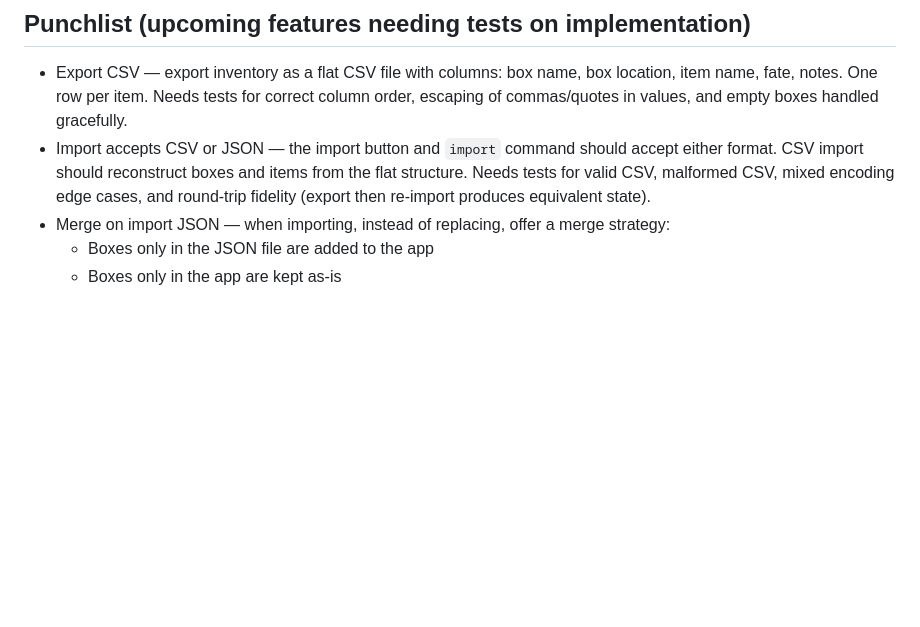
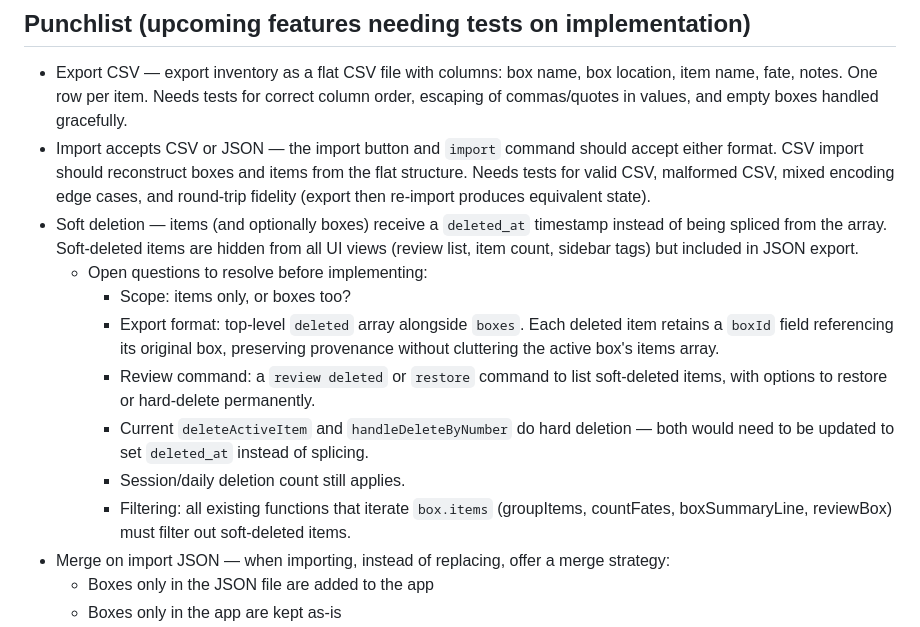
Before and after one commit to johana-star/DeclutterBot, a Markdown page: CONTRIBUTING.md, the part around the change. Drawn GitHub-style; blank space fills up the shorter version.

Commit message:
docs: add soft deletion to punchlist

```diff
--- a/CONTRIBUTING.md
+++ b/CONTRIBUTING.md
@@ -281,6 +281,14 @@ All files exit with code `0` on success and `1` on any failure.
 
 - Export CSV — export inventory as a flat CSV file with columns: box name, box location, item name, fate, notes. One row per item. Needs tests for correct column order, escaping of commas/quotes in values, and empty boxes handled gracefully.
 - Import accepts CSV or JSON — the import button and `import` command should accept either format. CSV import should reconstruct boxes and items from the flat structure. Needs tests for valid CSV, malformed CSV, mixed encoding edge cases, and round-trip fidelity (export then re-import produces equivalent state).
+- Soft deletion — items (and optionally boxes) receive a `deleted_at` timestamp instead of being spliced from the array. Soft-deleted items are hidden from all UI views (review list, item count, sidebar tags) but included in JSON export.
+  - Open questions to resolve before implementing:
+    - Scope: items only, or boxes too?
+    - Export format: top-level `deleted` array alongside `boxes`. Each deleted item retains a `boxId` field referencing its original box, preserving provenance without cluttering the active box's items array.
+    - Review command: a `review deleted` or `restore` command to list soft-deleted items, with options to restore or hard-delete permanently.
+    - Current `deleteActiveItem` and `handleDeleteByNumber` do hard deletion — both would need to be updated to set `deleted_at` instead of splicing.
+    - Session/daily deletion count still applies.
+    - Filtering: all existing functions that iterate `box.items` (groupItems, countFates, boxSummaryLine, reviewBox) must filter out soft-deleted items.
 - Merge on import JSON — when importing, instead of replacing, offer a merge strategy:
   - Boxes only in the JSON file are added to the app
   - Boxes only in the app are kept as-is
```
